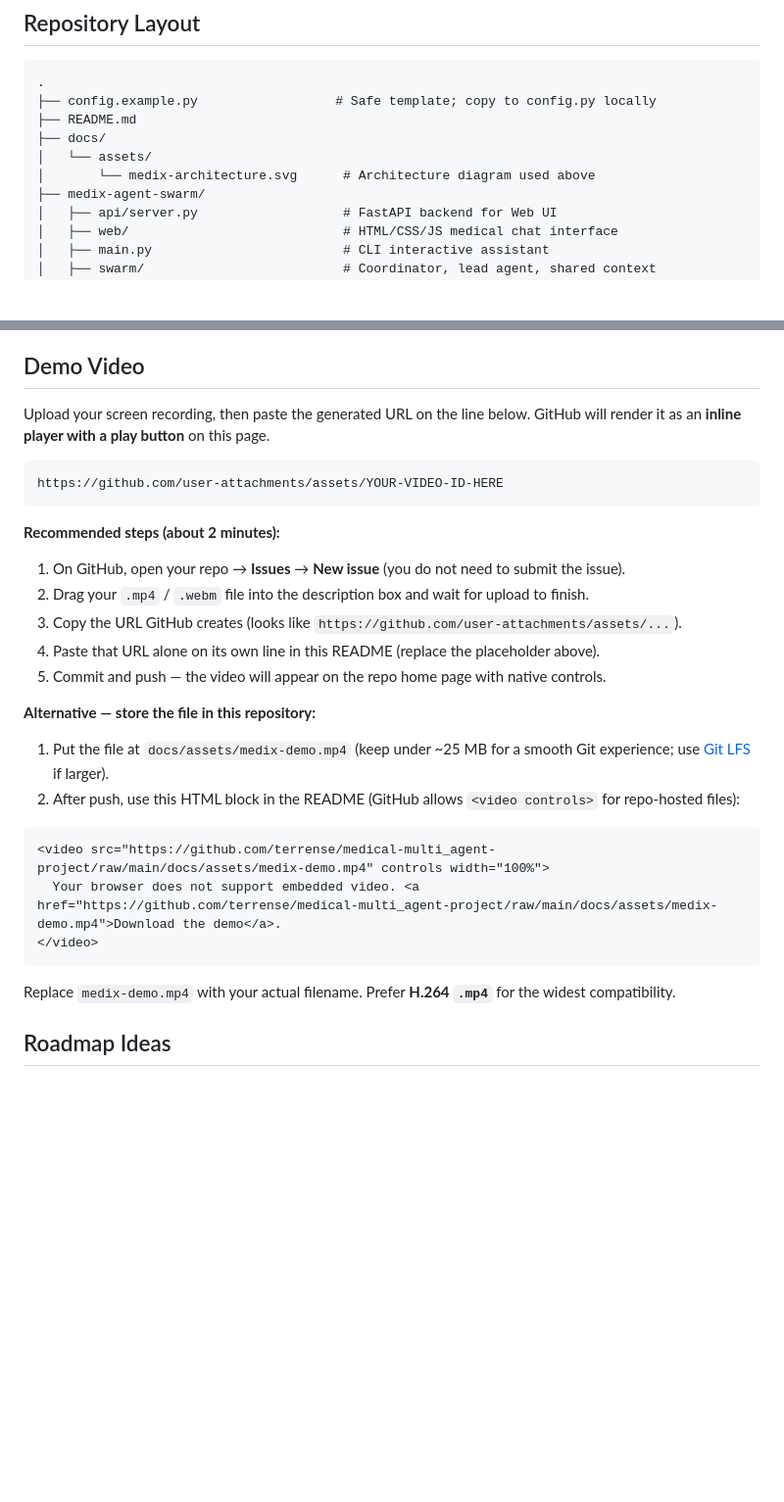
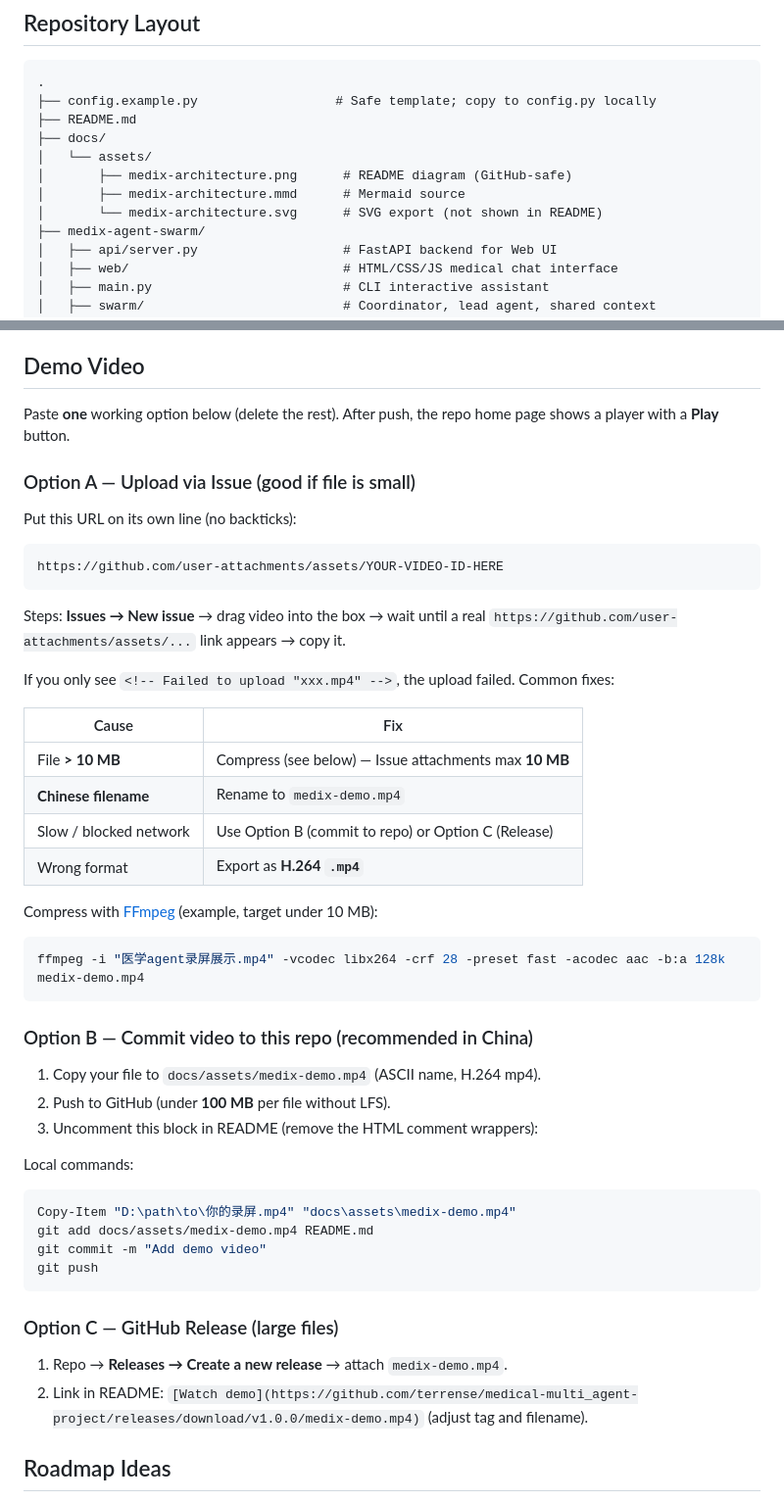
Before and after one commit to terrense/medical-multi_agent-project, a Markdown page: README.md, 2 parts joined by grey strips. Shown at 98% size. GitHub-like rendering; blank space fills up the shorter version.

Commit message:
Fix README diagram for GitHub (PNG+Mermaid) and expand video upload troubleshooting.

````diff
--- a/README.md
+++ b/README.md
@@ -47,7 +83,9 @@ User question
 ├── README.md
 ├── docs/
 │   └── assets/
-│       └── medix-architecture.svg      # Architecture diagram used above
+│       ├── medix-architecture.png      # README diagram (GitHub-safe)
+│       ├── medix-architecture.mmd      # Mermaid source
+│       └── medix-architecture.svg      # SVG export (not shown in README)
 ├── medix-agent-swarm/
 │   ├── api/server.py                   # FastAPI backend for Web UI
 │   ├── web/                            # HTML/CSS/JS medical chat interface
@@ -229,32 +267,58 @@ medix-agent-swarm/docs/MEMORY_GUIDE.md
 
 ## Demo Video
 
-Upload your screen recording, then paste the generated URL on the line below. GitHub will render it as an **inline player with a play button** on this page.
+Paste **one** working option below (delete the rest). After push, the repo home page shows a player with a **Play** button.
 
-```markdown
+### Option A — Upload via Issue (good if file is small)
+
+Put this URL on its own line (no backticks):
+
+```text
 https://github.com/user-attachments/assets/YOUR-VIDEO-ID-HERE
 ```
 
-**Recommended steps (about 2 minutes):**
+Steps: **Issues → New issue** → drag video into the box → wait until a real `https://github.com/user-attachments/assets/...` link appears → copy it.
 
-1. On GitHub, open your repo → **Issues** → **New issue** (you do not need to submit the issue).
-2. Drag your `.mp4` / `.webm` file into the description box and wait for upload to finish.
-3. Copy the URL GitHub creates (looks like `https://github.com/user-attachments/assets/...`).
-4. Paste that URL alone on its own line in this README (replace the placeholder above).
-5. Commit and push — the video will appear on the repo home page with native controls.
+If you only see `<!-- Failed to upload "xxx.mp4" -->`, the upload failed. Common fixes:
 
-**Alternative — store the file in this repository:**
+| Cause | Fix |
+|--------|-----|
+| File **> 10 MB** | Compress (see below) — Issue attachments max **10 MB** |
+| **Chinese filename** | Rename to `medix-demo.mp4` |
+| Slow / blocked network | Use Option B (commit to repo) or Option C (Release) |
+| Wrong format | Export as **H.264 `.mp4`** |
 
-1. Put the file at `docs/assets/medix-demo.mp4` (keep under ~25 MB for a smooth Git experience; use [Git LFS](https://git-lfs.github.com/) if larger).
-2. After push, use this HTML block in the README (GitHub allows `<video controls>` for repo-hosted files):
+Compress with [FFmpeg](https://ffmpeg.org/) (example, target under 10 MB):
 
-```html
-<video src="https://github.com/terrense/medical-multi_agent-project/raw/main/docs/assets/medix-demo.mp4" controls width="100%">
-  Your browser does not support embedded video. <a href="https://github.com/terrense/medical-multi_agent-project/raw/main/docs/assets/medix-demo.mp4">Download the demo</a>.
-</video>
+```bash
+ffmpeg -i "医学agent录屏展示.mp4" -vcodec libx264 -crf 28 -preset fast -acodec aac -b:a 128k medix-demo.mp4
 ```
 
-Replace `medix-demo.mp4` with your actual filename. Prefer **H.264 `.mp4`** for the widest compatibility.
+### Option B — Commit video to this repo (recommended in China)
+
+1. Copy your file to `docs/assets/medix-demo.mp4` (ASCII name, H.264 mp4).
+2. Push to GitHub (under **100 MB** per file without LFS).
+3. Uncomment this block in README (remove the HTML comment wrappers):
+
+<!--
+<video src="https://github.com/terrense/medical-multi_agent-project/raw/main/docs/assets/medix-demo.mp4" controls width="100%">
+  <a href="https://github.com/terrense/medical-multi_agent-project/raw/main/docs/assets/medix-demo.mp4">Download demo video</a>
+</video>
+-->
+
+Local commands:
+
+```powershell
+Copy-Item "D:\path\to\你的录屏.mp4" "docs\assets\medix-demo.mp4"
+git add docs/assets/medix-demo.mp4 README.md
+git commit -m "Add demo video"
+git push
+```
+
+### Option C — GitHub Release (large files)
+
+1. Repo → **Releases → Create a new release** → attach `medix-demo.mp4`.
+2. Link in README: `[Watch demo](https://github.com/terrense/medical-multi_agent-project/releases/download/v1.0.0/medix-demo.mp4)` (adjust tag and filename).
 
 ## Roadmap Ideas
 
````
Also changed, not shown: other parts of README.md (+37 -1 lines), docs/assets/medix-architecture.png (added), 2 other files.
